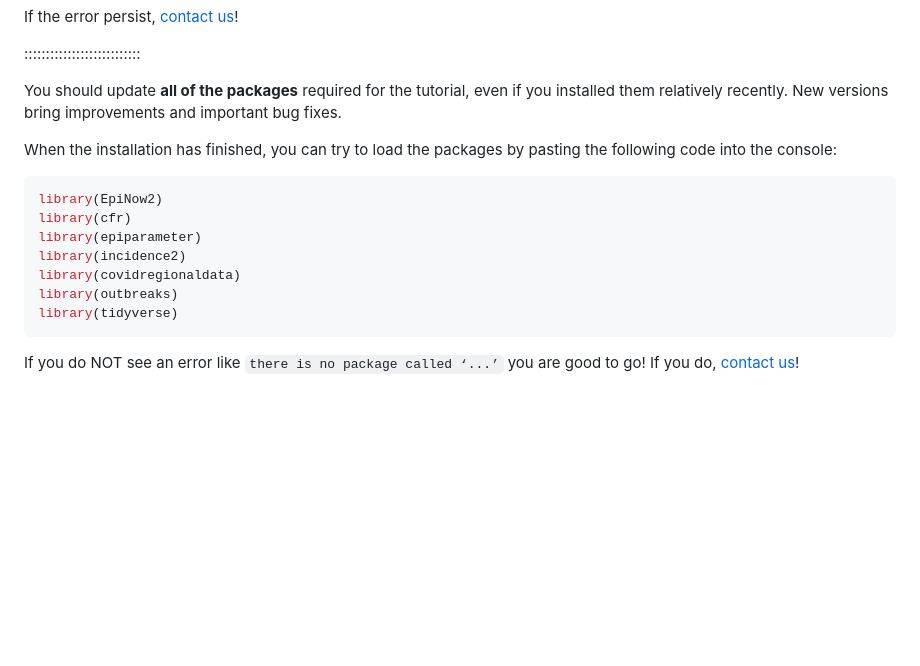
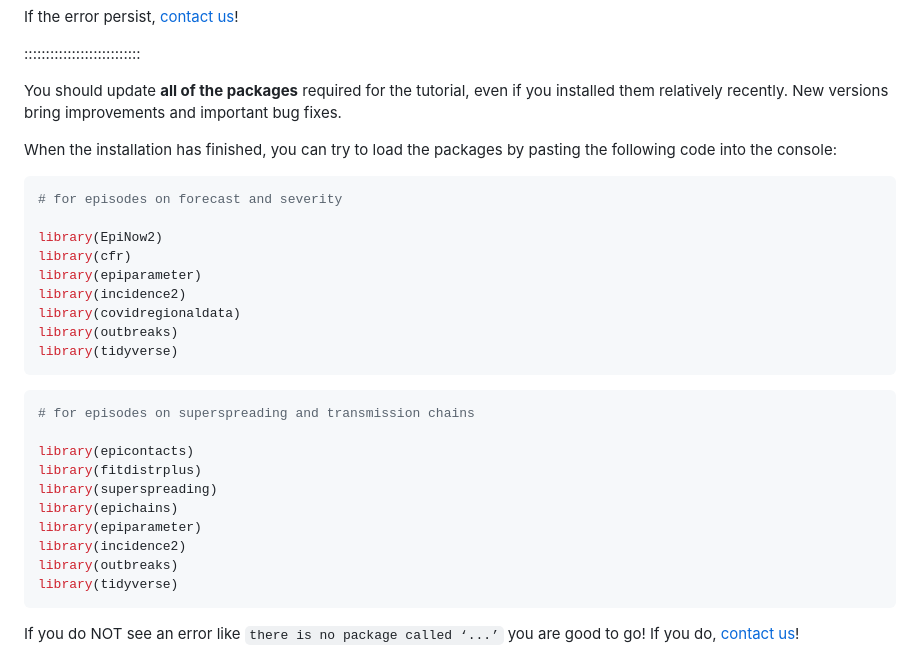
Before and after one commit to epiverse-trace/tutorials-middle, a Markdown page: learners/setup.md, the part around the change. Drawn GitHub-style; blank space fills up the shorter version.

Commit message:
add chunk to install packages on superspreading

````diff
--- a/learners/setup.md
+++ b/learners/setup.md
@@ -207,11 +207,26 @@ You should update **all of the packages** required for the tutorial, even if you
 When the installation has finished, you can try to load the packages by pasting the following code into the console:
 
 ```r
+# for episodes on forecast and severity
+
 library(EpiNow2)
 library(cfr)
 library(epiparameter)
 library(incidence2)
 library(covidregionaldata)
+library(outbreaks)
+library(tidyverse)
+```
+
+```r
+# for episodes on superspreading and transmission chains
+
+library(epicontacts)
+library(fitdistrplus)
+library(superspreading)
+library(epichains)
+library(epiparameter)
+library(incidence2)
 library(outbreaks)
 library(tidyverse)
 ```
````
